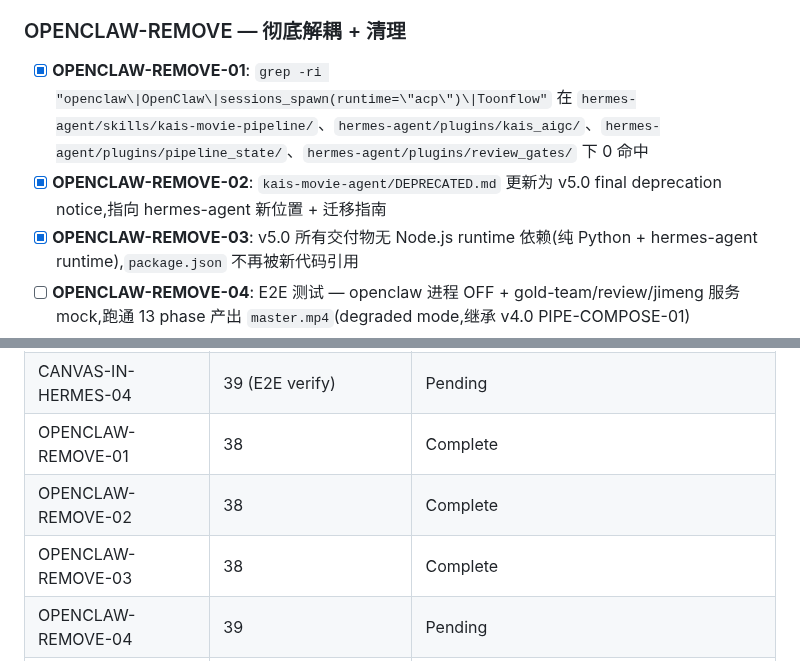
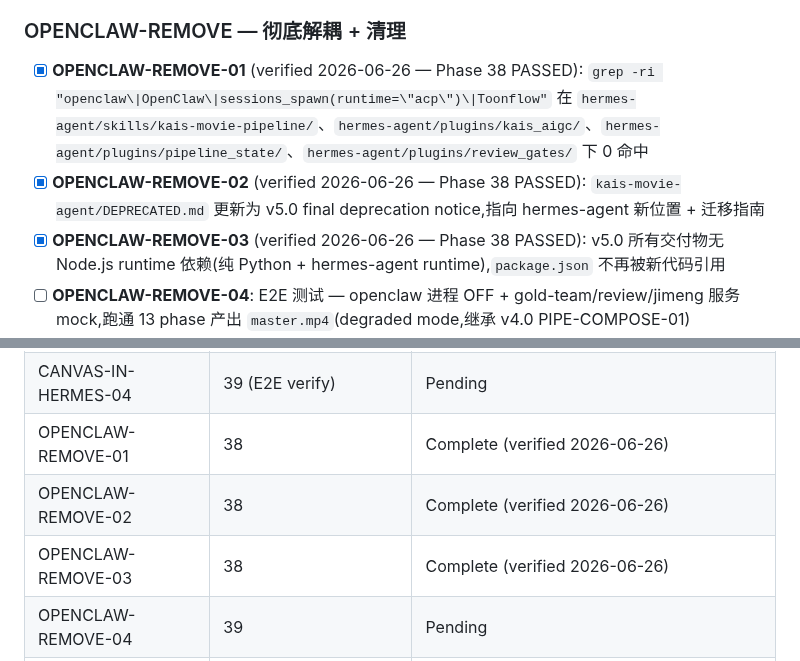
Before and after one commit to kaiger666888/kais-movie-agent, a Markdown page: .planning/REQUIREMENTS.md, 2 parts joined by grey strips. Drawn GitHub-style.

```diff
--- a/.planning/REQUIREMENTS.md
+++ b/.planning/REQUIREMENTS.md
@@ -42,9 +42,9 @@
 
 ### OPENCLAW-REMOVE — 彻底解耦 + 清理
 
-- [x] **OPENCLAW-REMOVE-01**: `grep -ri "openclaw\|OpenClaw\|sessions_spawn(runtime=\"acp\")\|Toonflow"` 在 `hermes-agent/skills/kais-movie-pipeline/`、`hermes-agent/plugins/kais_aigc/`、`hermes-agent/plugins/pipeline_state/`、`hermes-agent/plugins/review_gates/` 下 0 命中
-- [x] **OPENCLAW-REMOVE-02**: `kais-movie-agent/DEPRECATED.md` 更新为 v5.0 final deprecation notice,指向 hermes-agent 新位置 + 迁移指南
-- [x] **OPENCLAW-REMOVE-03**: v5.0 所有交付物无 Node.js runtime 依赖(纯 Python + hermes-agent runtime),`package.json` 不再被新代码引用
+- [x] **OPENCLAW-REMOVE-01** (verified 2026-06-26 — Phase 38 PASSED): `grep -ri "openclaw\|OpenClaw\|sessions_spawn(runtime=\"acp\")\|Toonflow"` 在 `hermes-agent/skills/kais-movie-pipeline/`、`hermes-agent/plugins/kais_aigc/`、`hermes-agent/plugins/pipeline_state/`、`hermes-agent/plugins/review_gates/` 下 0 命中
+- [x] **OPENCLAW-REMOVE-02** (verified 2026-06-26 — Phase 38 PASSED): `kais-movie-agent/DEPRECATED.md` 更新为 v5.0 final deprecation notice,指向 hermes-agent 新位置 + 迁移指南
+- [x] **OPENCLAW-REMOVE-03** (verified 2026-06-26 — Phase 38 PASSED): v5.0 所有交付物无 Node.js runtime 依赖(纯 Python + hermes-agent runtime),`package.json` 不再被新代码引用
 - [ ] **OPENCLAW-REMOVE-04**: E2E 测试 — openclaw 进程 OFF + gold-team/review/jimeng 服务 mock,跑通 13 phase 产出 `master.mp4`(degraded mode,继承 v4.0 PIPE-COMPOSE-01)
 - [ ] **OPENCLAW-REMOVE-05**: `.planning/milestones/v5.0-MILESTONE-AUDIT.md` 文档化 0 openclaw 引用 + 解耦验证清单 + 9 phase 验收 trace
 
@@ -97,9 +97,9 @@
 | CANVAS-IN-HERMES-02 | 37 | Complete |
 | CANVAS-IN-HERMES-03 | 32 (client) + 37 (hook) | Complete |
 | CANVAS-IN-HERMES-04 | 39 (E2E verify) | Pending |
-| OPENCLAW-REMOVE-01 | 38 | Complete |
-| OPENCLAW-REMOVE-02 | 38 | Complete |
-| OPENCLAW-REMOVE-03 | 38 | Complete |
+| OPENCLAW-REMOVE-01 | 38 | Complete (verified 2026-06-26) |
+| OPENCLAW-REMOVE-02 | 38 | Complete (verified 2026-06-26) |
+| OPENCLAW-REMOVE-03 | 38 | Complete (verified 2026-06-26) |
 | OPENCLAW-REMOVE-04 | 39 | Pending |
 | OPENCLAW-REMOVE-05 | 39 | Pending |
 
```
Also changed, not shown: other parts of .planning/REQUIREMENTS.md (+1 -1 lines), .planning/STATE.md (+10 -10 lines), 1 other file.
